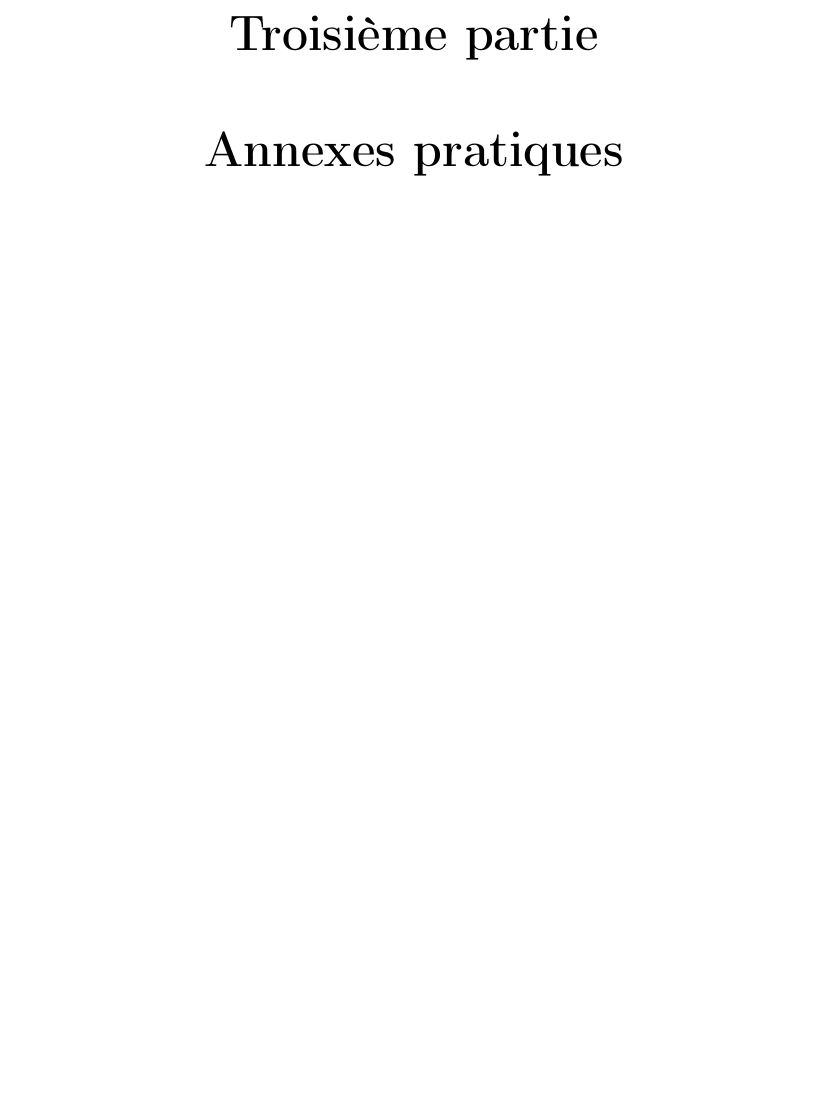
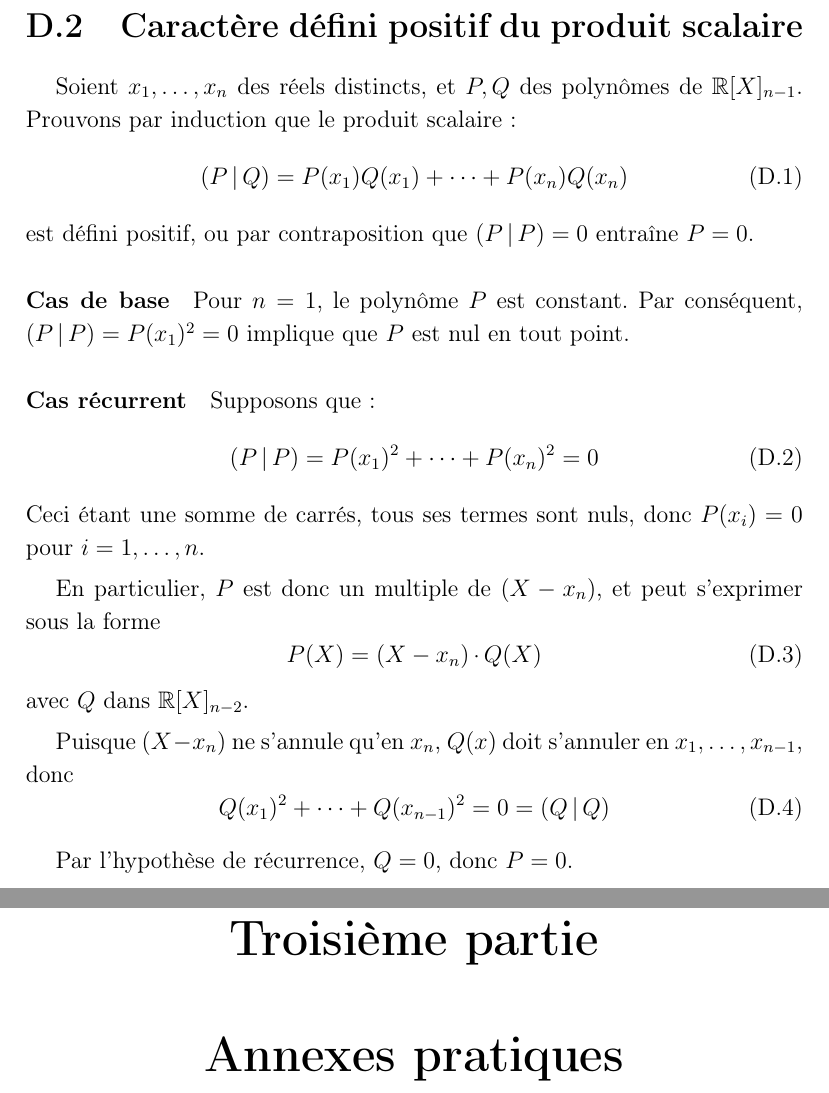
Before and after one commit to vlecomte/rapport-q2, a LaTeX document (root.tex, which reads app/math/chapter.tex, app/math/defini-pos.tex, top/mystyle.sty): part of page 40 of 49 before the commit and two parts of pages 40 and 41 of 50 after it, the two joined at a grey line, cut at the place of the change, the shorter picture padded with empty space. Compiled offline with pdfLaTeX.

Commit message:
Ajouté le dével. math. pour défini positif

```diff
--- a/app/math/chapter.tex
+++ b/app/math/chapter.tex
@@ -1,3 +1,4 @@
 \chapter{Développements mathématiques}
 
-\input{app/math/espace-vect-sinus.tex}
+\input{app/math/espace-vect-sinus}
+\input{app/math/defini-pos}
--- /dev/null
+++ b/app/math/defini-pos.tex
@@ -0,0 +1,41 @@
+\section{Caractère défini positif du produit scalaire}
+\label{sec:math/defini-pos}
+
+Soient $x_1,\ldots,x_n$ des réels distincts,
+et $P,Q$ des polynômes de $\reals[X]_{n-1}$.
+Prouvons par induction que le produit scalaire:
+\begin{equation}
+    \scal{P}{Q} = P(x_1)Q(x_1) + \cdots + P(x_n)Q(x_n)
+\end{equation}
+est défini positif,
+ou par contraposition que $\scal{P}{P}=0$ entraîne $P=0$.
+
+\paragraph{Cas de base}
+Pour $n=1$, le polynôme $P$ est constant.
+Par conséquent, $\scal{P}{P} = P(x_1)^2 = 0$
+implique que $P$ est nul en tout point.
+
+
+\paragraph{Cas récurrent}
+Supposons que:
+\begin{equation}
+    \scal{P}{P} = P(x_1)^2 + \cdots + P(x_n)^2 = 0
+\end{equation}
+Ceci étant une somme de carrés, tous ses termes sont nuls,
+donc $P(x_i) = 0$ pour $i=1,\ldots,n$.
+
+En particulier, $P$ est donc un multiple de $(X-x_n)$,
+et peut s'exprimer sous la forme
+\begin{equation}
+    P(X) = (X-x_n)\cdot Q(X)
+\end{equation}
+avec $Q$ dans $\reals[X]_{n-2}$.
+
+Puisque $(X-x_n)$ ne s'annule qu'en $x_n$,
+$Q(x)$ doit s'annuler en $x_1,\ldots,x_{n-1}$,
+donc
+\begin{equation}
+    Q(x_1)^2 + \cdots + Q(x_{n-1})^2 = 0 = \scal{Q}{Q}
+\end{equation}
+
+Par l'hypothèse de récurrence, $Q=0$, donc $P=0$.
--- a/top/mystyle.sty
+++ b/top/mystyle.sty
@@ -50,8 +50,10 @@
 \newcommand{\sts}{\hspace{.1em}}
 
 % Math
+\newcommand{\reals}{\mathbb{R}} % Set of real numbers
 \newcommand{\ind}[1]{_{\mathrm{#1}}} % Text indices
 \newcommand{\scal}[2]{\left(#1\,\middle|\,#2\right)} % Scalar product
+\newcommand{\dist}{\mathrm{dist}} % Distance function
 
 % Multiple footnotes with hyperref
 \let\oldFootnote\footnote
```
